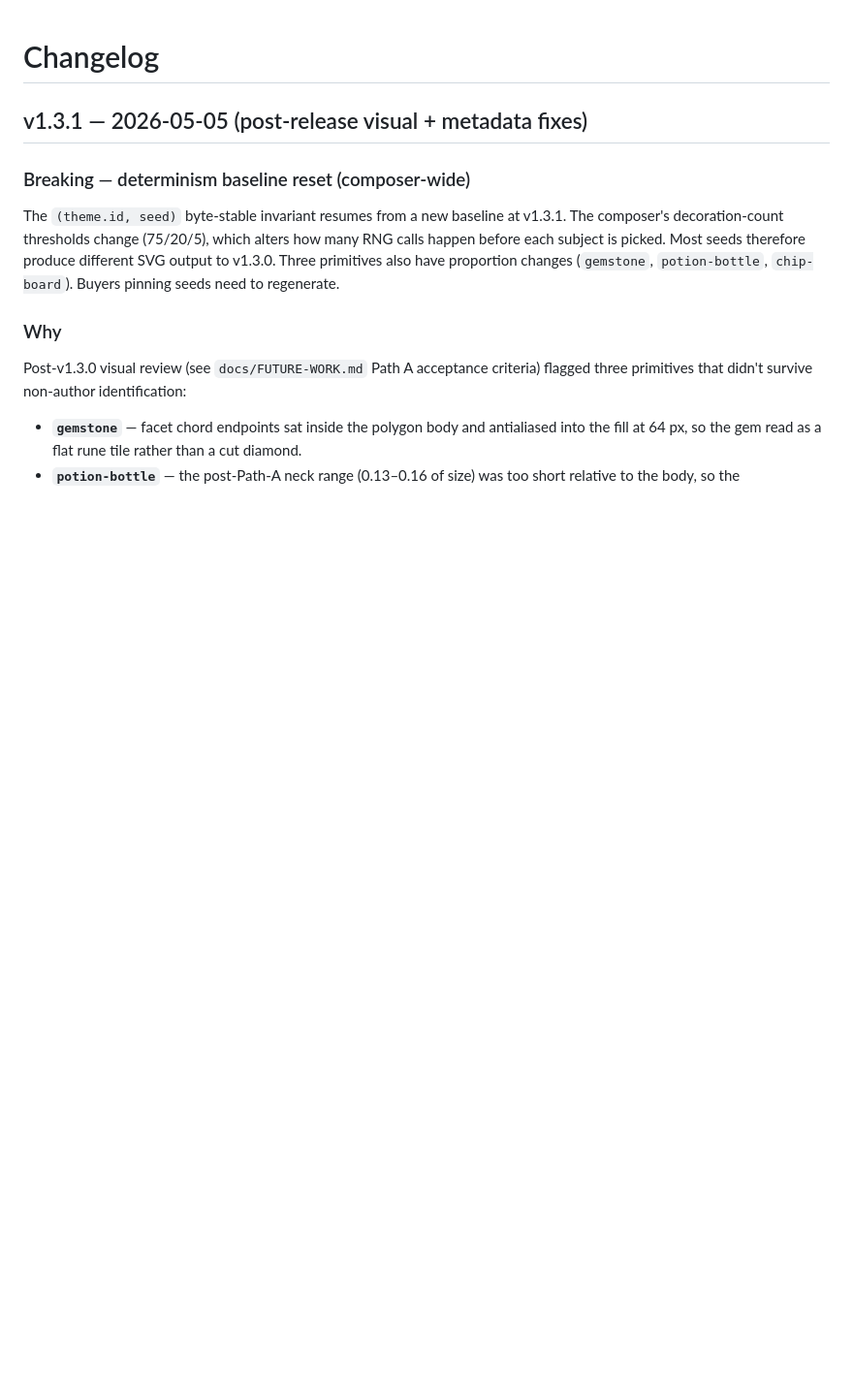
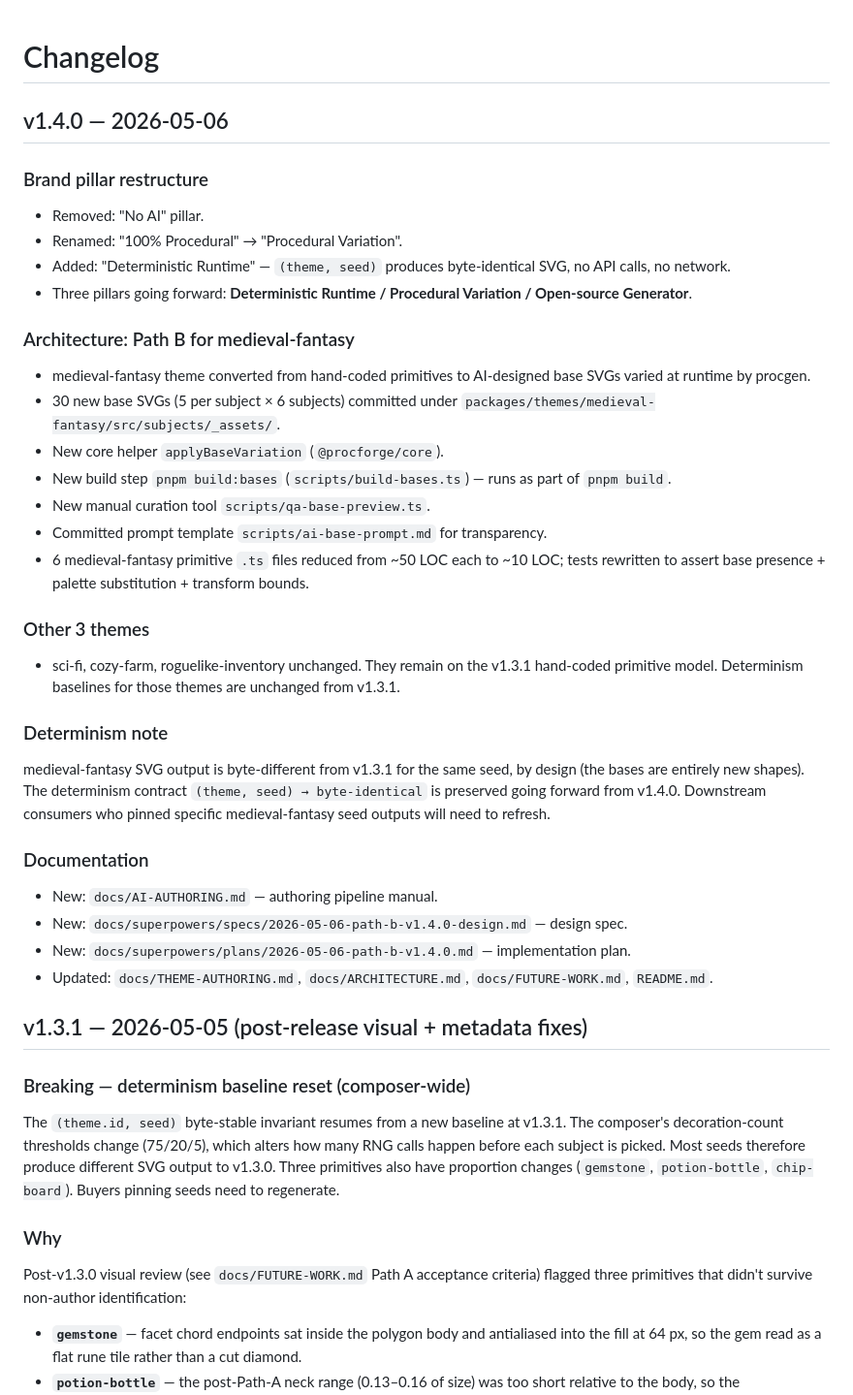
Before and after one commit to ochowei/game-asset-2026-1, a Markdown page: CHANGELOG.md, the part around the change. Shown at 97% size. Drawn GitHub-style; blank space fills up the shorter version.

Commit message:
docs(changelog): v1.4.0 entry

```diff
--- a/CHANGELOG.md
+++ b/CHANGELOG.md
@@ -1,4 +1,38 @@
 # Changelog
+
+## v1.4.0 — 2026-05-06
+
+### Brand pillar restructure
+
+- Removed: "No AI" pillar.
+- Renamed: "100% Procedural" → "Procedural Variation".
+- Added: "Deterministic Runtime" — `(theme, seed)` produces byte-identical SVG, no API calls, no network.
+- Three pillars going forward: **Deterministic Runtime / Procedural Variation / Open-source Generator**.
+
+### Architecture: Path B for medieval-fantasy
+
+- medieval-fantasy theme converted from hand-coded primitives to AI-designed base SVGs varied at runtime by procgen.
+- 30 new base SVGs (5 per subject × 6 subjects) committed under `packages/themes/medieval-fantasy/src/subjects/_assets/`.
+- New core helper `applyBaseVariation` (`@procforge/core`).
+- New build step `pnpm build:bases` (`scripts/build-bases.ts`) — runs as part of `pnpm build`.
+- New manual curation tool `scripts/qa-base-preview.ts`.
+- Committed prompt template `scripts/ai-base-prompt.md` for transparency.
+- 6 medieval-fantasy primitive `.ts` files reduced from ~50 LOC each to ~10 LOC; tests rewritten to assert base presence + palette substitution + transform bounds.
+
+### Other 3 themes
+
+- sci-fi, cozy-farm, roguelike-inventory unchanged. They remain on the v1.3.1 hand-coded primitive model. Determinism baselines for those themes are unchanged from v1.3.1.
+
+### Determinism note
+
+medieval-fantasy SVG output is byte-different from v1.3.1 for the same seed, by design (the bases are entirely new shapes). The determinism contract `(theme, seed) → byte-identical` is preserved going forward from v1.4.0. Downstream consumers who pinned specific medieval-fantasy seed outputs will need to refresh.
+
+### Documentation
+
+- New: `docs/AI-AUTHORING.md` — authoring pipeline manual.
+- New: `docs/superpowers/specs/2026-05-06-path-b-v1.4.0-design.md` — design spec.
+- New: `docs/superpowers/plans/2026-05-06-path-b-v1.4.0.md` — implementation plan.
+- Updated: `docs/THEME-AUTHORING.md`, `docs/ARCHITECTURE.md`, `docs/FUTURE-WORK.md`, `README.md`.
 
 ## v1.3.1 — 2026-05-05 (post-release visual + metadata fixes)
 
```
